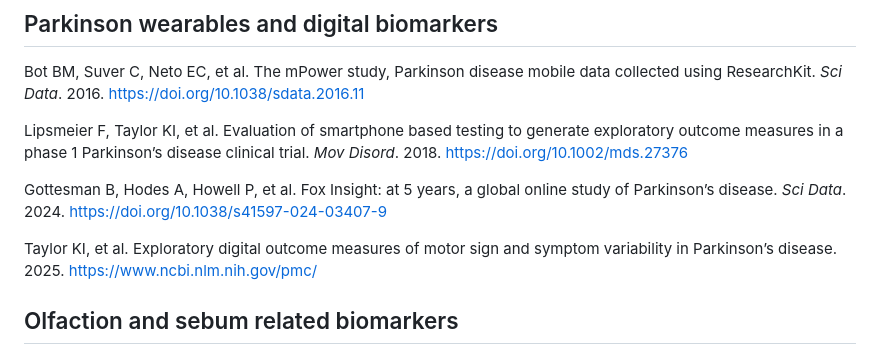
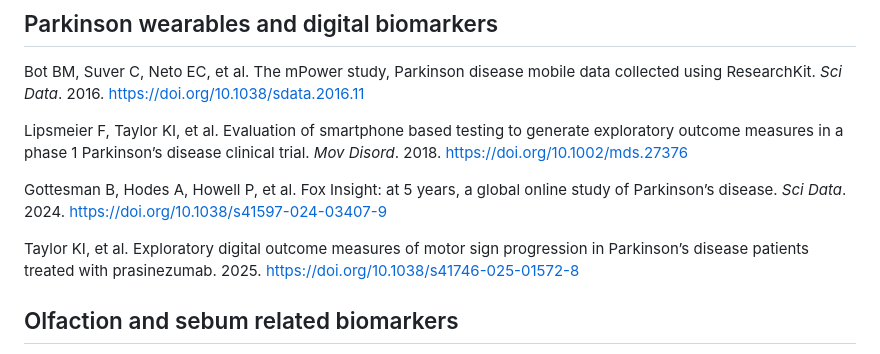
Before and after one commit to neurobiol/unlearn, a Markdown page: docs/content/references.md, the part around the change. Rendered like a GitHub page.

Commit message:
Update references.md
1 link fixed taylor

```diff
--- a/docs/content/references.md
+++ b/docs/content/references.md
@@ -59,8 +59,8 @@ Lipsmeier F, Taylor KI, et al. Evaluation of smartphone based testing to generat
 Gottesman B, Hodes A, Howell P, et al. Fox Insight: at 5 years, a global online study of Parkinson’s disease. *Sci Data*. 2024.
 [https://doi.org/10.1038/s41597-024-03407-9](https://doi.org/10.1038/s41597-024-03407-9)
 
-Taylor KI, et al. Exploratory digital outcome measures of motor sign and symptom variability in Parkinson’s disease. 2025.
-[https://www.ncbi.nlm.nih.gov/pmc/](https://www.ncbi.nlm.nih.gov/pmc/)
+Taylor KI, et al. Exploratory digital outcome measures of motor sign progression in Parkinson’s disease patients treated with prasinezumab. 2025.
+[https://doi.org/10.1038/s41746-025-01572-8](https://doi.org/10.1038/s41746-025-01572-8)
 
 ## Olfaction and sebum related biomarkers
 
```
